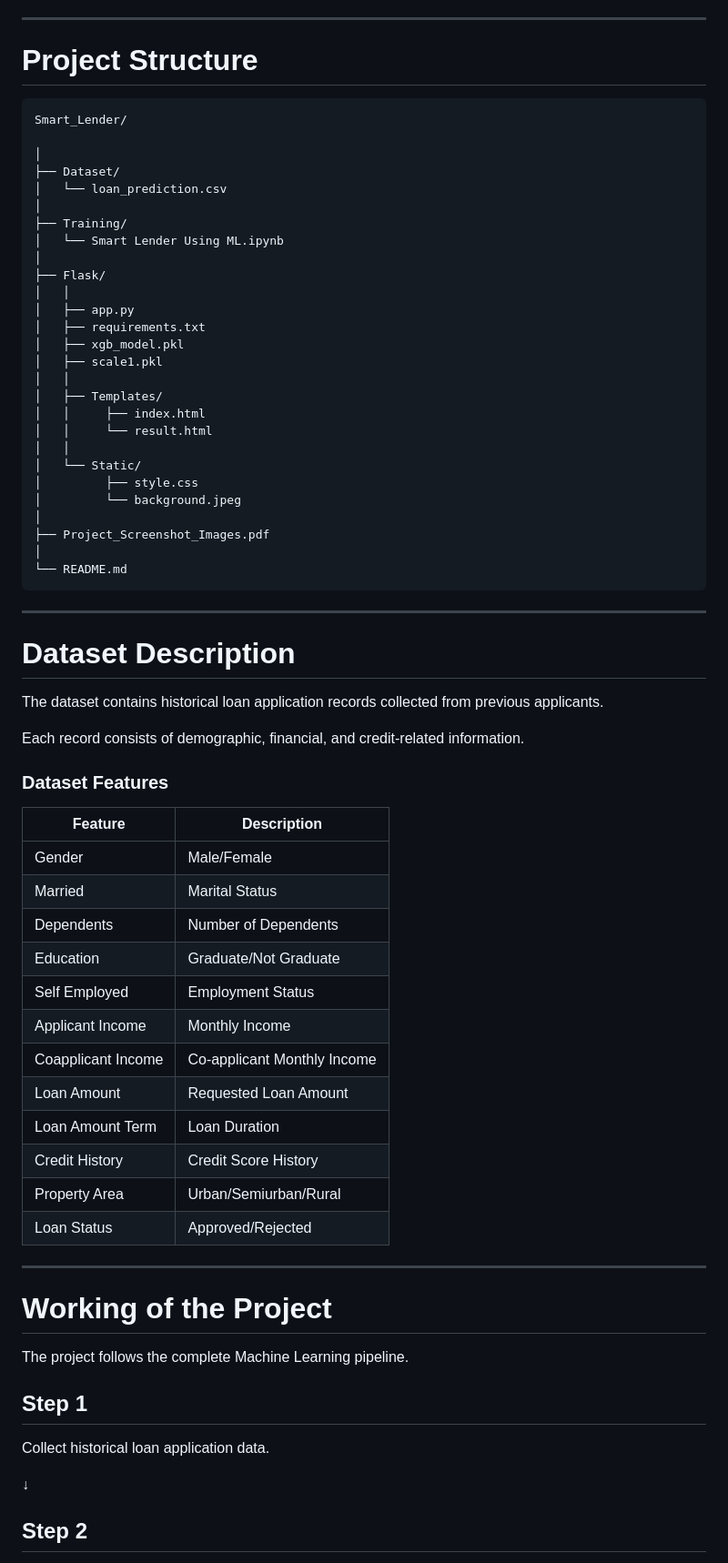
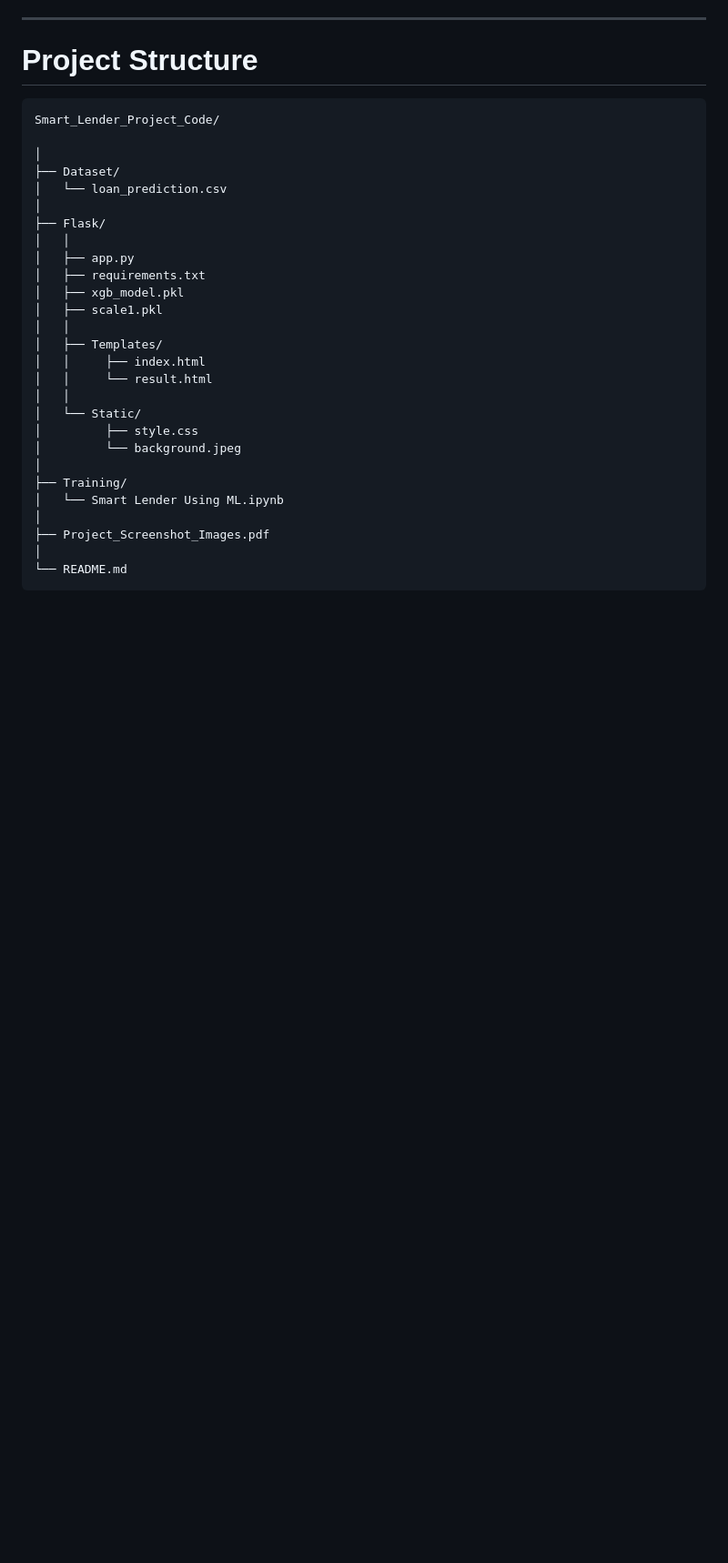
Before and after one commit to sivasankarpilli/smart-lender-loan-prediction, a Markdown page: README.md, the part around one of its changes. Shown at 91% size. GitHub-like rendering; blank space fills up the shorter version.

````diff
--- a/README.md
+++ b/README.md
@@ -68,14 +60,11 @@ The project uses the **XGBoost Classifier**, a powerful ensemble learning algori
 # Project Structure
 
 ```
-Smart_Lender/
+Smart_Lender_Project_Code/
 
 │
 ├── Dataset/
 │   └── loan_prediction.csv
-│
-├── Training/
-│   └── Smart Lender Using ML.ipynb
 │
 ├── Flask/
 │   │
@@ -92,47 +81,10 @@ Smart_Lender/
 │         ├── style.css
 │         └── background.jpeg
 │
+├── Training/
+│   └── Smart Lender Using ML.ipynb
+│
 ├── Project_Screenshot_Images.pdf
 │
 └── README.md
 ```
-
----
-
-# Dataset Description
-
-The dataset contains historical loan application records collected from previous applicants.
-
-Each record consists of demographic, financial, and credit-related information.
-
-### Dataset Features
-
-| Feature | Description |
-|----------|-------------|
-| Gender | Male/Female |
-| Married | Marital Status |
-| Dependents | Number of Dependents |
-| Education | Graduate/Not Graduate |
-| Self Employed | Employment Status |
-| Applicant Income | Monthly Income |
-| Coapplicant Income | Co-applicant Monthly Income |
-| Loan Amount | Requested Loan Amount |
-| Loan Amount Term | Loan Duration |
-| Credit History | Credit Score History |
-| Property Area | Urban/Semiurban/Rural |
-| Loan Status | Approved/Rejected |
-
----
-
-# Working of the Project
-
-The project follows the complete Machine Learning pipeline.
-
-## Step 1
-
-Collect historical loan application data.
-
-↓
-
-## Step 2
-
````
Also changed, not shown: other parts of README.md (+0 -142 lines).
